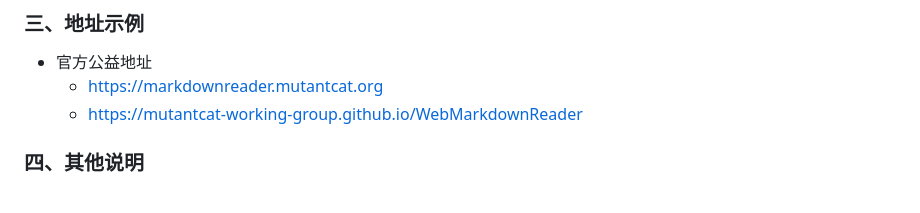
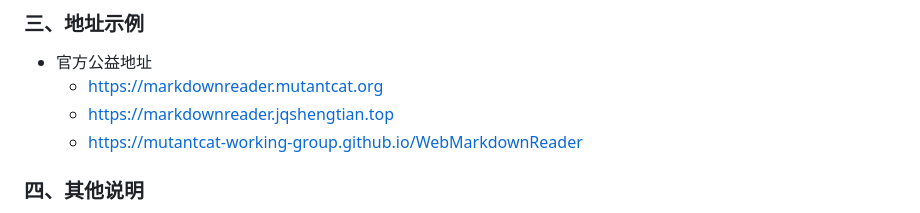
Before and after one commit to Mutantcat-Working-Group/WebMarkdownReader, a Markdown page: README.md, the part around the change. GitHub-like rendering.

Commit message:
docs:更新Readme

```diff
--- a/README.md
+++ b/README.md
@@ -25,6 +25,7 @@
 ### 三、地址示例
 - 官方公益地址
     - https://markdownreader.mutantcat.org
+    - https://markdownreader.jqshengtian.top
     - https://mutantcat-working-group.github.io/WebMarkdownReader
 
 ### 四、其他说明
```
